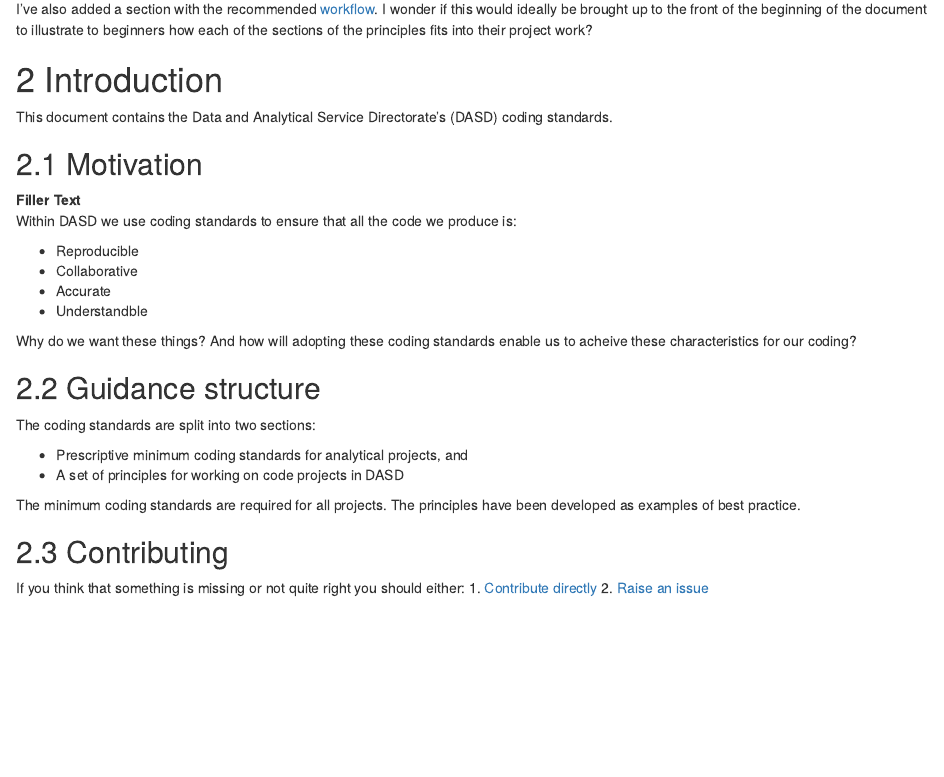
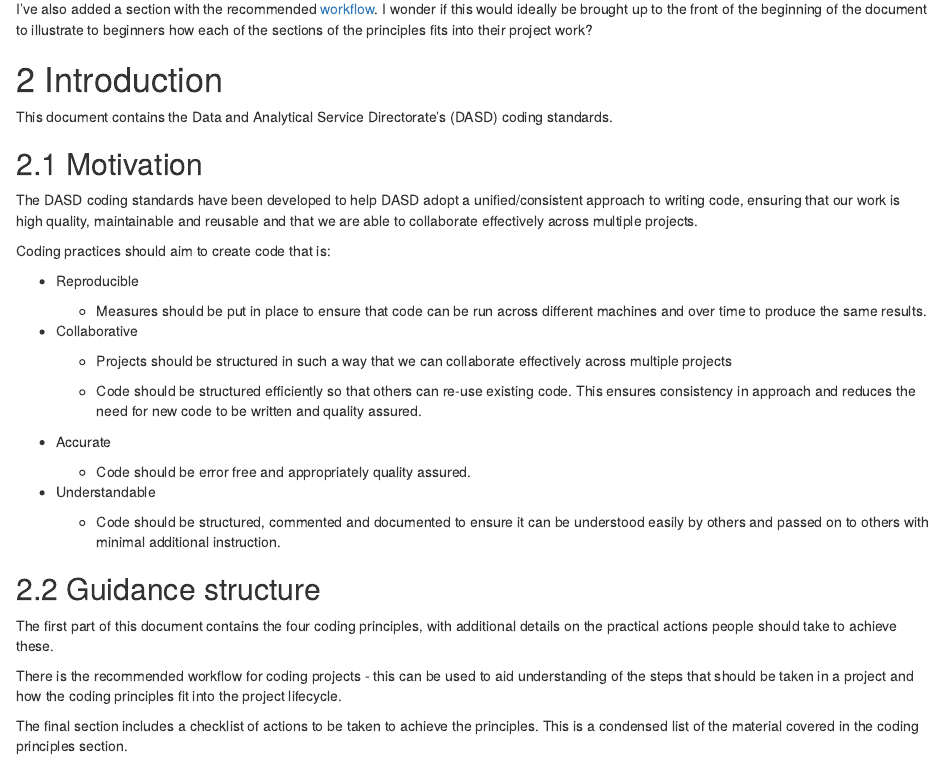
Before and after one commit to moj-analytical-services/our-coding-standards, an R Markdown document (bookdown-version/index.Rmd): the page in a window 1100 px wide, from 380 px down. Rendered offline with R 4.5, knitr and Pandoc, with nearby package versions; drawn as R Markdown's standard HTML page in place of the format the file asks for.

Commit message:
Initial rewrite of introduction - still needs furthr editing

```diff
--- a/bookdown-version/index.Rmd
+++ b/bookdown-version/index.Rmd
@@ -26,25 +26,32 @@ This document contains the Data and Analytical Service Directorate's (DASD) codi
 
 ## Motivation {#motivation}
 
-**Filler Text**
-Within DASD we use coding standards to ensure that all the code we produce is:
+The DASD coding standards have been developed to help DASD adopt a unified/consistent approach to writing code, ensuring that our work is high quality, maintainable and reusable and that we are able to collaborate effectively across multiple projects.
+
+Coding practices should aim to create code that is:
 
 * Reproducible
+    + Measures should be put in place to ensure that code can be run across different machines and over time to produce the same results.
 * Collaborative
+    + Projects should be structured in such a way that we can collaborate effectively across multiple projects
+
+    + Code should be structured efficiently so that others can re-use existing code. This ensures consistency in approach and reduces the need for new code to be written and quality assured.
+
 * Accurate
-* Understandble
+    + Code should be error free and appropriately quality assured.
 
-Why do we want these things? And how will adopting these coding standards enable us to acheive these characteristics for our coding?
+
+* Understandable
+
+    + Code should be structured, commented and documented to ensure it can be understood easily by others and passed on to others with minimal additional instruction.
 
 ## Guidance structure {#structure}
 
-The coding standards are split into two sections:
+The first part of this document contains the four coding principles, with additional details on the practical actions people should take to achieve these.
 
-* Prescriptive minimum coding standards for analytical projects, and
-* A set of principles for working on code projects in DASD
+There is the recommended workflow for coding projects - this can be used to aid understanding of the steps that should be taken in a project and how the coding principles fit into the project lifecycle.
 
-The minimum coding standards are required for all projects.
-The principles have been developed as examples of best practice.
+The final section includes a checklist of actions to be taken to achieve the principles. This is a condensed list of the material covered in the coding principles section.
 
 ## Contributing {#contributing}
 
```
Also changed, not shown: bookdown-version/docs/bookdown-version.tex, bookdown-version/docs/search_index.json, 6 other files.
